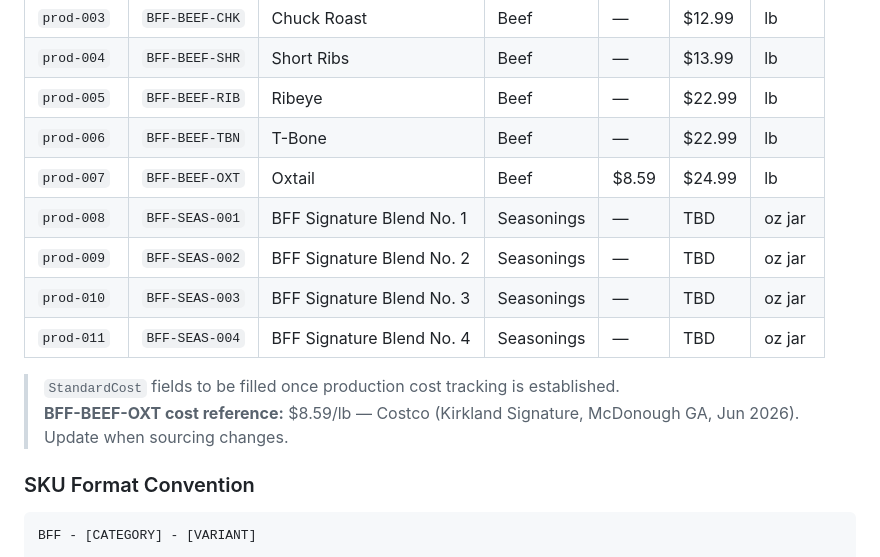
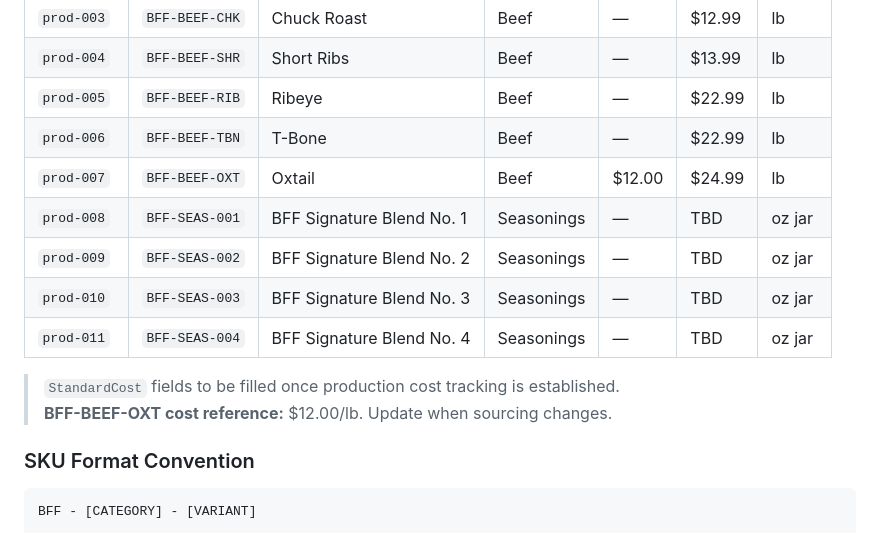
Before and after one commit to mrbright09/banksfreshfarms, a Markdown page: INVENTORY.md, the part around the change. Rendered like a GitHub page.

Commit message:
Update BFF-BEEF-OXT StandardCost to $12.00/lb
https://claude.ai/code/session_019VwBaq6fhyvGEXb1EN9cUQ

```diff
--- a/INVENTORY.md
+++ b/INVENTORY.md
@@ -43,14 +43,14 @@ Stores static, rarely-changing information about each sellable item.
 | `prod-004` | `BFF-BEEF-SHR` | Short Ribs | Beef | — | $13.99 | lb |
 | `prod-005` | `BFF-BEEF-RIB` | Ribeye | Beef | — | $22.99 | lb |
 | `prod-006` | `BFF-BEEF-TBN` | T-Bone | Beef | — | $22.99 | lb |
-| `prod-007` | `BFF-BEEF-OXT` | Oxtail | Beef | $8.59 | $24.99 | lb |
+| `prod-007` | `BFF-BEEF-OXT` | Oxtail | Beef | $12.00 | $24.99 | lb |
 | `prod-008` | `BFF-SEAS-001` | BFF Signature Blend No. 1 | Seasonings | — | TBD | oz jar |
 | `prod-009` | `BFF-SEAS-002` | BFF Signature Blend No. 2 | Seasonings | — | TBD | oz jar |
 | `prod-010` | `BFF-SEAS-003` | BFF Signature Blend No. 3 | Seasonings | — | TBD | oz jar |
 | `prod-011` | `BFF-SEAS-004` | BFF Signature Blend No. 4 | Seasonings | — | TBD | oz jar |
 
 > `StandardCost` fields to be filled once production cost tracking is established.
-> **BFF-BEEF-OXT cost reference:** $8.59/lb — Costco (Kirkland Signature, McDonough GA, Jun 2026). Update when sourcing changes.
+> **BFF-BEEF-OXT cost reference:** $12.00/lb. Update when sourcing changes.
 
 ### SKU Format Convention
 
```
